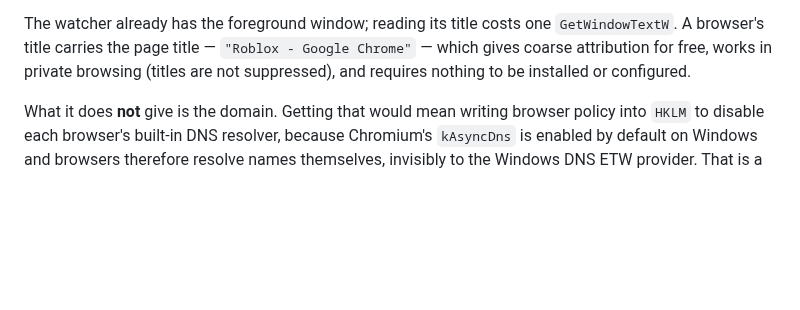
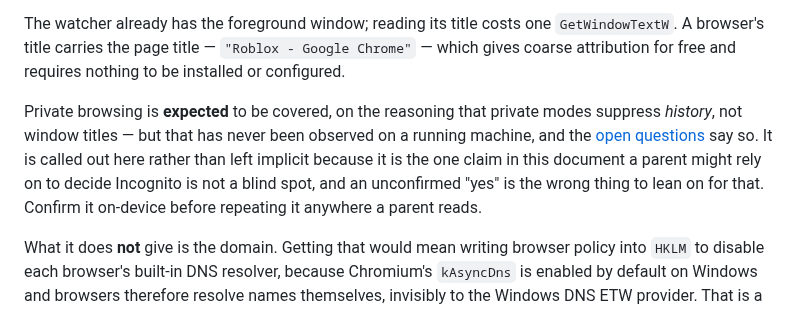
Before and after one commit to emrecdr/nestwatch, a Markdown page: docs/FOREGROUND-TRACKING.md, the part around the change. GitHub-like rendering; blank space fills up the shorter version.

```diff
--- a/docs/FOREGROUND-TRACKING.md
+++ b/docs/FOREGROUND-TRACKING.md
@@ -214,8 +214,14 @@ persisted to `usage_state.json` and rolled into a year of history.
 
 The watcher already has the foreground window; reading its title costs one `GetWindowTextW`. A
 browser's title carries the page title — `"Roblox - Google Chrome"` — which gives coarse attribution
-for free, works in private browsing (titles are not suppressed), and requires nothing to be
-installed or configured.
+for free and requires nothing to be installed or configured.
+
+Private browsing is **expected** to be covered, on the reasoning that private modes suppress
+*history*, not window titles — but that has never been observed on a running machine, and the
+[open questions](#unverified) say so. It is called out here rather than left implicit because it is
+the one claim in this document a parent might rely on to decide Incognito is not a blind spot, and
+an unconfirmed "yes" is the wrong thing to lean on for that. Confirm it on-device before repeating
+it anywhere a parent reads.
 
 What it does **not** give is the domain. Getting that would mean writing browser policy into `HKLM`
 to disable each browser's built-in DNS resolver, because Chromium's `kAsyncDns` is enabled by
```
Also changed, not shown: CHANGELOG.md (+6 -3 lines).
